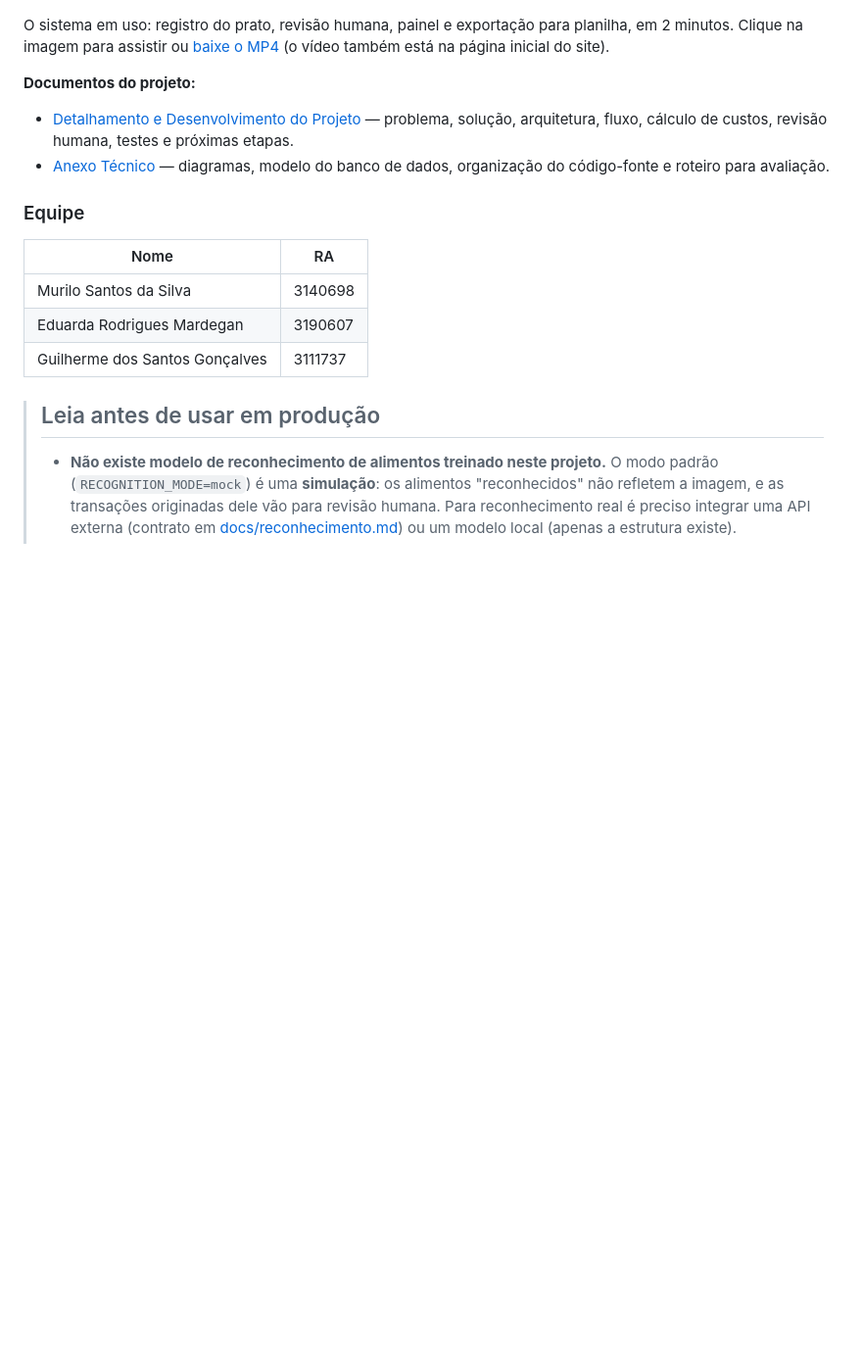
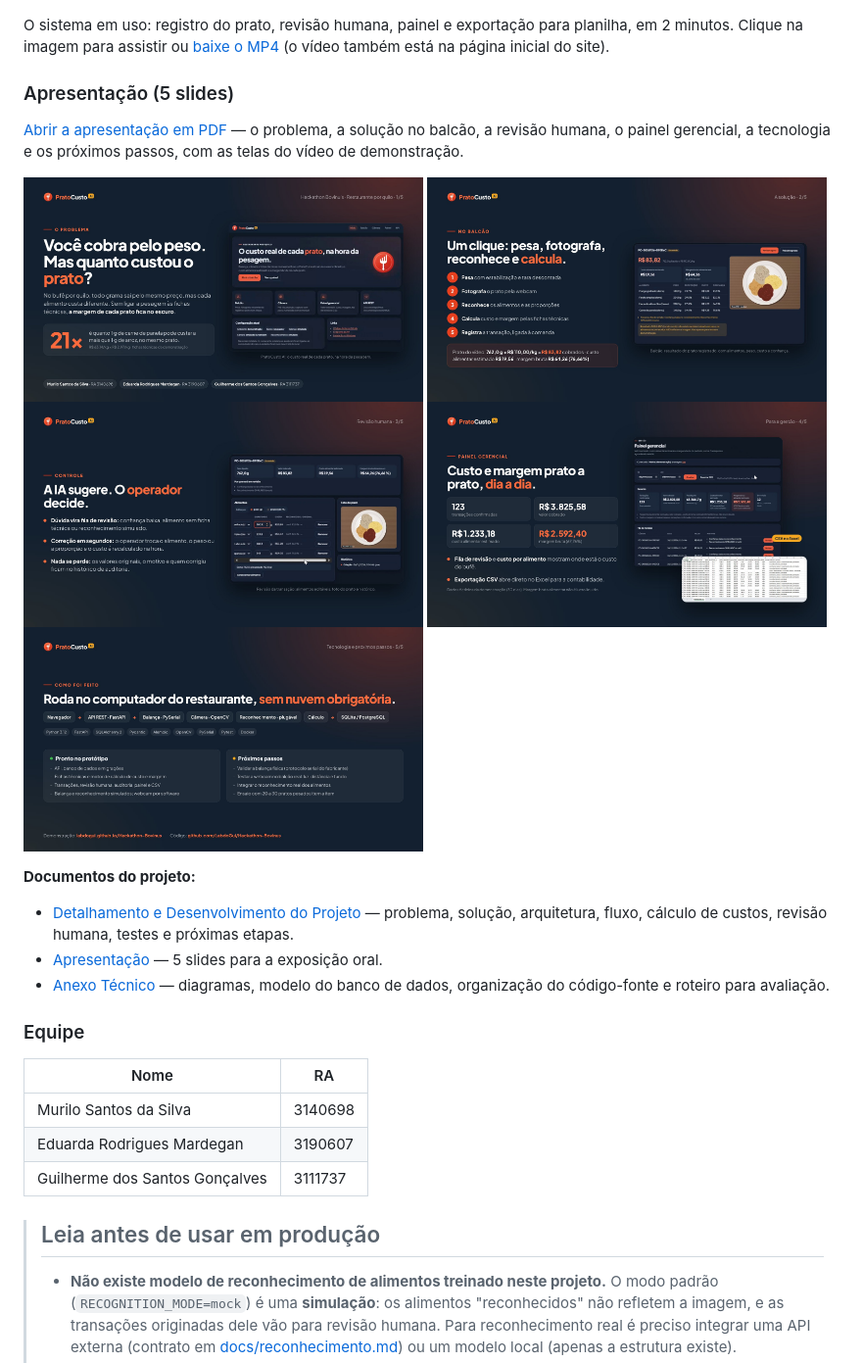
Before and after one commit to LabdoGui/Hackathon-Bovinus, a Markdown page: README.md, the part around the change. Shown at 98% size. GitHub-like rendering; pictures changed too: docs/media/slides/slide-1.jpg (added), docs/media/slides/slide-2.jpg (added), docs/media/slides/slide-3.jpg (added); blank space fills up the shorter version.

Commit message:
Apresentação de 5 slides no README e no site
PDF com problema, solução no balcão, revisão humana, painel gerencial,
tecnologia e próximos passos, montado com as telas do vídeo de
demonstração. Miniaturas dos slides no README.

Co-Authored-By: Claude Opus 5.5 <noreply@anthropic.com>
Claude-Session: https://claude.ai/code/session_017S3REXofkmj8KB77WKiSe7

```diff
--- a/README.md
+++ b/README.md
@@ -14,10 +14,24 @@ balança e reconhecimento simulados e dados fictícios (como ativar: [docs/githu
 O sistema em uso: registro do prato, revisão humana, painel e exportação para planilha, em 2 minutos. Clique na
 imagem para assistir ou [baixe o MP4](docs/media/pratocusto.mp4) (o vídeo também está na página inicial do site).
 
+### Apresentação (5 slides)
+
+[Abrir a apresentação em PDF](docs/media/documentos/Apresentacao_PratoCusto_AI_Bovinus.pdf) — o problema, a solução no
+balcão, a revisão humana, o painel gerencial, a tecnologia e os próximos passos, com as telas do vídeo de demonstração.
+
+<p>
+<a href="docs/media/slides/slide-1.jpg"><img src="docs/media/slides/slide-1.jpg" width="49%" alt="Slide 1: o problema"></a>
+<a href="docs/media/slides/slide-2.jpg"><img src="docs/media/slides/slide-2.jpg" width="49%" alt="Slide 2: a solução no balcão"></a>
+<a href="docs/media/slides/slide-3.jpg"><img src="docs/media/slides/slide-3.jpg" width="49%" alt="Slide 3: revisão humana"></a>
+<a href="docs/media/slides/slide-4.jpg"><img src="docs/media/slides/slide-4.jpg" width="49%" alt="Slide 4: painel gerencial"></a>
+<a href="docs/media/slides/slide-5.jpg"><img src="docs/media/slides/slide-5.jpg" width="49%" alt="Slide 5: tecnologia e próximos passos"></a>
+</p>
+
 **Documentos do projeto:**
 
 * [Detalhamento e Desenvolvimento do Projeto](docs/media/documentos/Detalhamento_Desenvolvimento_PratoCusto_AI_Bovinus.pdf)
   — problema, solução, arquitetura, fluxo, cálculo de custos, revisão humana, testes e próximas etapas.
+* [Apresentação](docs/media/documentos/Apresentacao_PratoCusto_AI_Bovinus.pdf) — 5 slides para a exposição oral.
 * [Anexo Técnico](docs/media/documentos/Anexo_Tecnico_PratoCusto_AI_Bovinus.pdf) — diagramas, modelo do
   banco de dados, organização do código-fonte e roteiro para avaliação.
 
```
Also changed, not shown: 3 other files.
